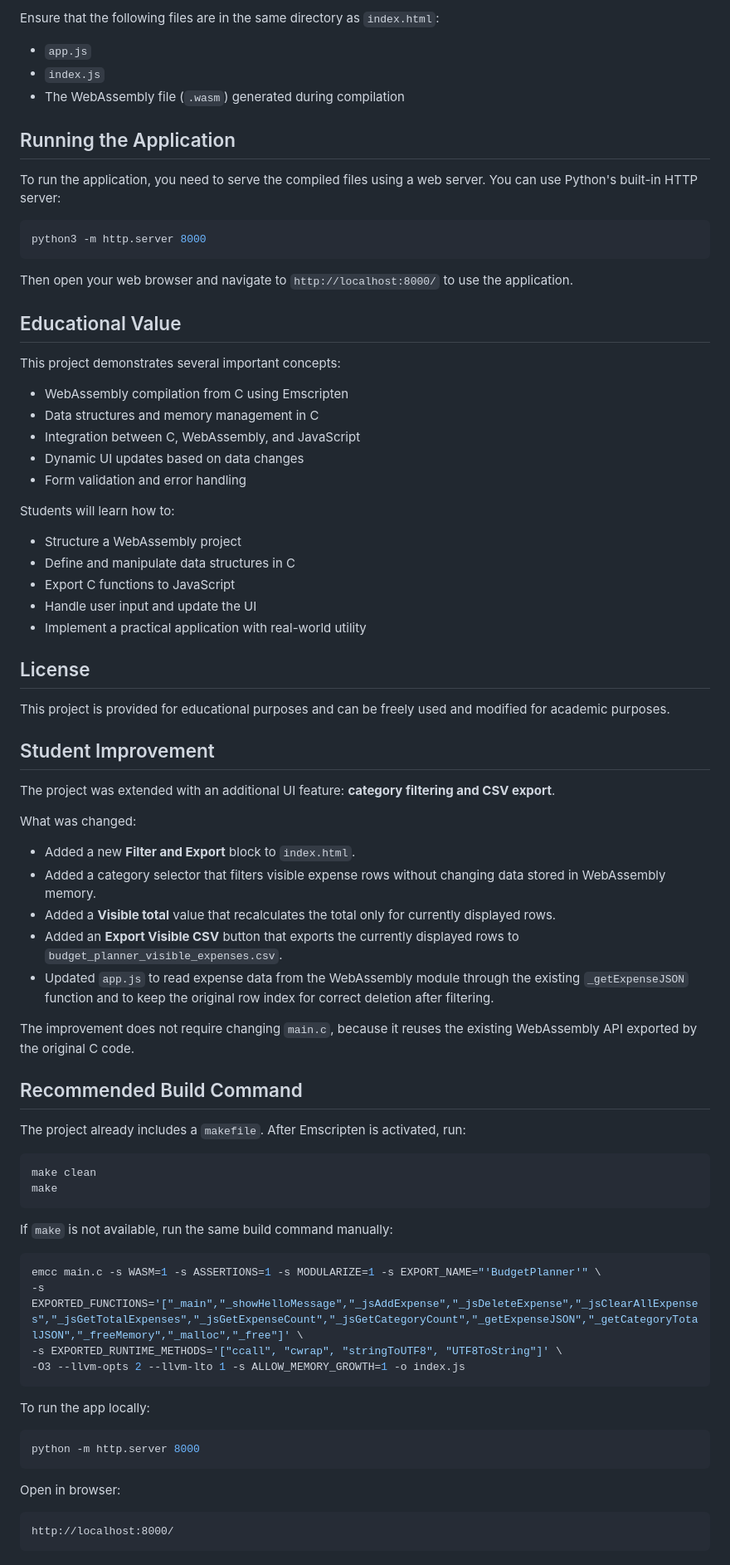
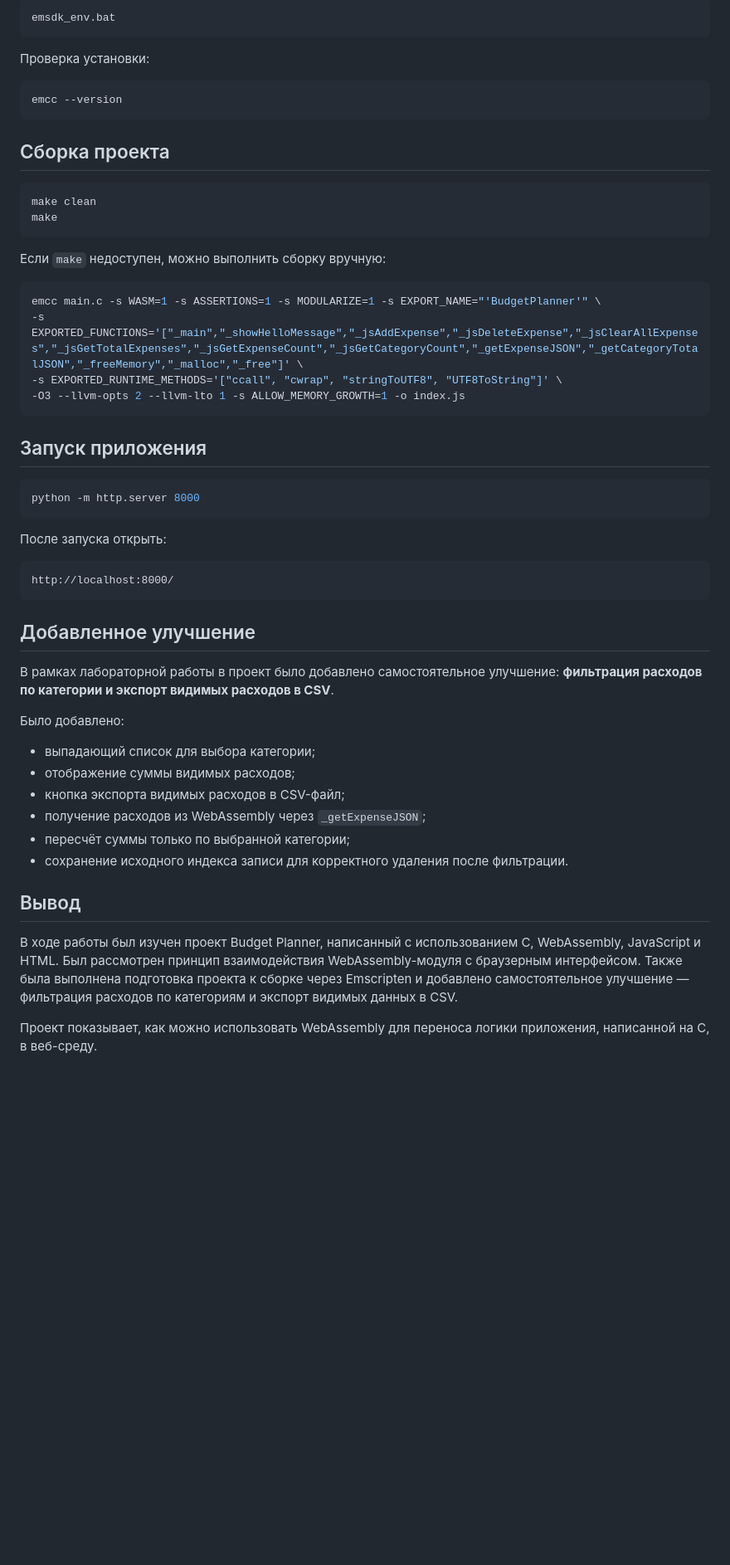
Before and after one commit to veskprogrammer/comp_practikum, a Markdown page: budget_planner/README.md, the part around one of its changes. Shown at 83% size. GitHub-like rendering; blank space fills up the shorter version.

Commit message:
Переписан README

````diff
--- a/budget_planner/README.md
+++ b/budget_planner/README.md
@@ -73,64 +71,22 @@ This command:
 
-Ensure that the following files are in the same directory as `index.html`:
-- `app.js`
-- `index.js`
-- The WebAssembly file (`.wasm`) generated during compilation
+```powershell
+emsdk_env.bat
+```
 
-## Running the Application
-
-To run the application, you need to serve the compiled files using a web server. You can use Python's built-in HTTP server:
+Проверка установки:
 
 ```bash
-python3 -m http.server 8000
+emcc --version
 ```
 
-Then open your web browser and navigate to `http://localhost:8000/` to use the application.
-
-## Educational Value
-
-This project demonstrates several important concepts:
-
-- WebAssembly compilation from C using Emscripten
-- Data structures and memory management in C
-- Integration between C, WebAssembly, and JavaScript
-- Dynamic UI updates based on data changes
-- Form validation and error handling
-
-Students will learn how to:
-- Structure a WebAssembly project
-- Define and manipulate data structures in C
-- Export C functions to JavaScript
-- Handle user input and update the UI
-- Implement a practical application with real-world utility
-
-## License
-
-This project is provided for educational purposes and can be freely used and modified for academic purposes.
-
-## Student Improvement
-
-The project was extended with an additional UI feature: **category filtering and CSV export**.
-
-What was changed:
-
-- Added a new **Filter and Export** block to `index.html`.
-- Added a category selector that filters visible expense rows without changing data stored in WebAssembly memory.
-- Added a **Visible total** value that recalculates the total only for currently displayed rows.
-- Added an **Export Visible CSV** button that exports the currently displayed rows to `budget_planner_visible_expenses.csv`.
-- Updated `app.js` to read expense data from the WebAssembly module through the existing `_getExpenseJSON` function and to keep the original row index for correct deletion after filtering.
-
-The improvement does not require changing `main.c`, because it reuses the existing WebAssembly API exported by the original C code.
-
-## Recommended Build Command
-
-The project already includes a `makefile`. After Emscripten is activated, run:
+## Сборка проекта
 
 ```bash
 make clean
 make
 ```
 
-If `make` is not available, run the same build command manually:
+Если `make` недоступен, можно выполнить сборку вручную:
 
 ```bash
 emcc main.c -s WASM=1 -s ASSERTIONS=1 -s MODULARIZE=1 -s EXPORT_NAME="'BudgetPlanner'" \
@@ -139,14 +95,33 @@ emcc main.c -s WASM=1 -s ASSERTIONS=1 -s MODULARIZE=1 -s EXPORT_NAME="'BudgetPla
 -O3 --llvm-opts 2 --llvm-lto 1 -s ALLOW_MEMORY_GROWTH=1 -o index.js
 ```
 
-To run the app locally:
+## Запуск приложения
 
 ```bash
 python -m http.server 8000
 ```
 
-Open in browser:
+После запуска открыть:
 
 ```text
 http://localhost:8000/
 ```
+
+## Добавленное улучшение
+
+В рамках лабораторной работы в проект было добавлено самостоятельное улучшение: **фильтрация расходов по категории и экспорт видимых расходов в CSV**.
+
+Было добавлено:
+
+* выпадающий список для выбора категории;
+* отображение суммы видимых расходов;
+* кнопка экспорта видимых расходов в CSV-файл;
+* получение расходов из WebAssembly через `_getExpenseJSON`;
+* пересчёт суммы только по выбранной категории;
+* сохранение исходного индекса записи для корректного удаления после фильтрации.
+
+## Вывод
+
+В ходе работы был изучен проект Budget Planner, написанный с использованием C, WebAssembly, JavaScript и HTML. Был рассмотрен принцип взаимодействия WebAssembly-модуля с браузерным интерфейсом. Также была выполнена подготовка проекта к сборке через Emscripten и добавлено самостоятельное улучшение — фильтрация расходов по категориям и экспорт видимых данных в CSV.
+
+Проект показывает, как можно использовать WebAssembly для переноса логики приложения, написанной на C, в веб-среду.
````
Also changed, not shown: other parts of budget_planner/README.md (+50 -52 lines), budget_planner/REPORT.md (deleted, +0 -185 lines).
